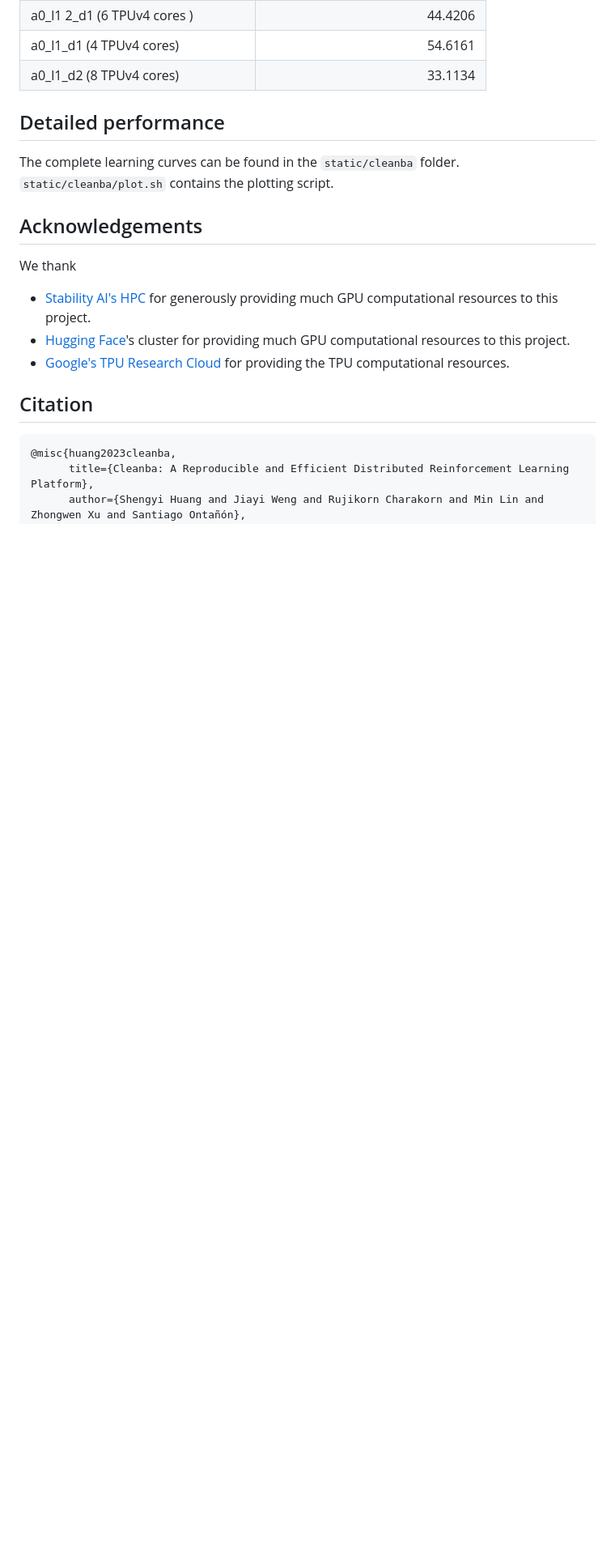
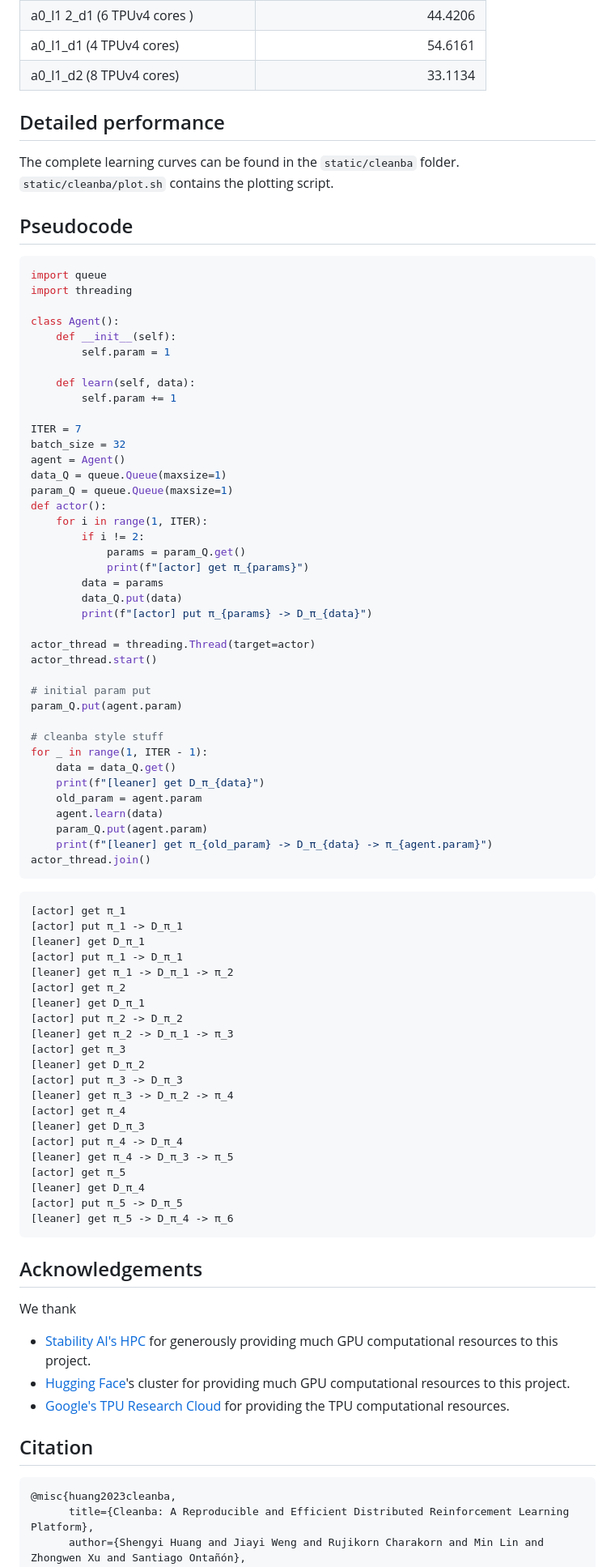
Before and after one commit to vwxyzjn/cleanba, a Markdown page: README.md, the part around the change. Shown at 81% size. Rendered like a GitHub page; blank space fills up the shorter version.

````diff
--- a/README.md
+++ b/README.md
@@ -118,6 +118,75 @@ Using an **earlier version** of the codebase, here are some runtime numbers for
 
 The complete learning curves can be found in the `static/cleanba` folder. `static/cleanba/plot.sh` contains the plotting script.
 
+
+
+## Pseudocode
+
+```python
+import queue
+import threading
+
+class Agent():
+    def __init__(self):
+        self.param = 1
+
+    def learn(self, data):
+        self.param += 1
+
+ITER = 7
+batch_size = 32
+agent = Agent()
+data_Q = queue.Queue(maxsize=1)
+param_Q = queue.Queue(maxsize=1)
+def actor():
+    for i in range(1, ITER):
+        if i != 2:
+            params = param_Q.get()
+            print(f"[actor] get π_{params}")
+        data = params
+        data_Q.put(data)
+        print(f"[actor] put π_{params} -> D_π_{data}")
+
+actor_thread = threading.Thread(target=actor)
+actor_thread.start()
+
+# initial param put
+param_Q.put(agent.param)
+
+# cleanba style stuff
+for _ in range(1, ITER - 1):
+    data = data_Q.get()
+    print(f"[leaner] get D_π_{data}")
+    old_param = agent.param
+    agent.learn(data)
+    param_Q.put(agent.param)
+    print(f"[leaner] get π_{old_param} -> D_π_{data} -> π_{agent.param}")
+actor_thread.join()
+```
+```
+[actor] get π_1
+[actor] put π_1 -> D_π_1
+[leaner] get D_π_1
+[actor] put π_1 -> D_π_1
+[leaner] get π_1 -> D_π_1 -> π_2
+[actor] get π_2
+[leaner] get D_π_1
+[actor] put π_2 -> D_π_2
+[leaner] get π_2 -> D_π_1 -> π_3
+[actor] get π_3
+[leaner] get D_π_2
+[actor] put π_3 -> D_π_3
+[leaner] get π_3 -> D_π_2 -> π_4
+[actor] get π_4
+[leaner] get D_π_3
+[actor] put π_4 -> D_π_4
+[leaner] get π_4 -> D_π_3 -> π_5
+[actor] get π_5
+[leaner] get D_π_4
+[actor] put π_5 -> D_π_5
+[leaner] get π_5 -> D_π_4 -> π_6
+```
+
 ## Acknowledgements
 
 We thank
````
